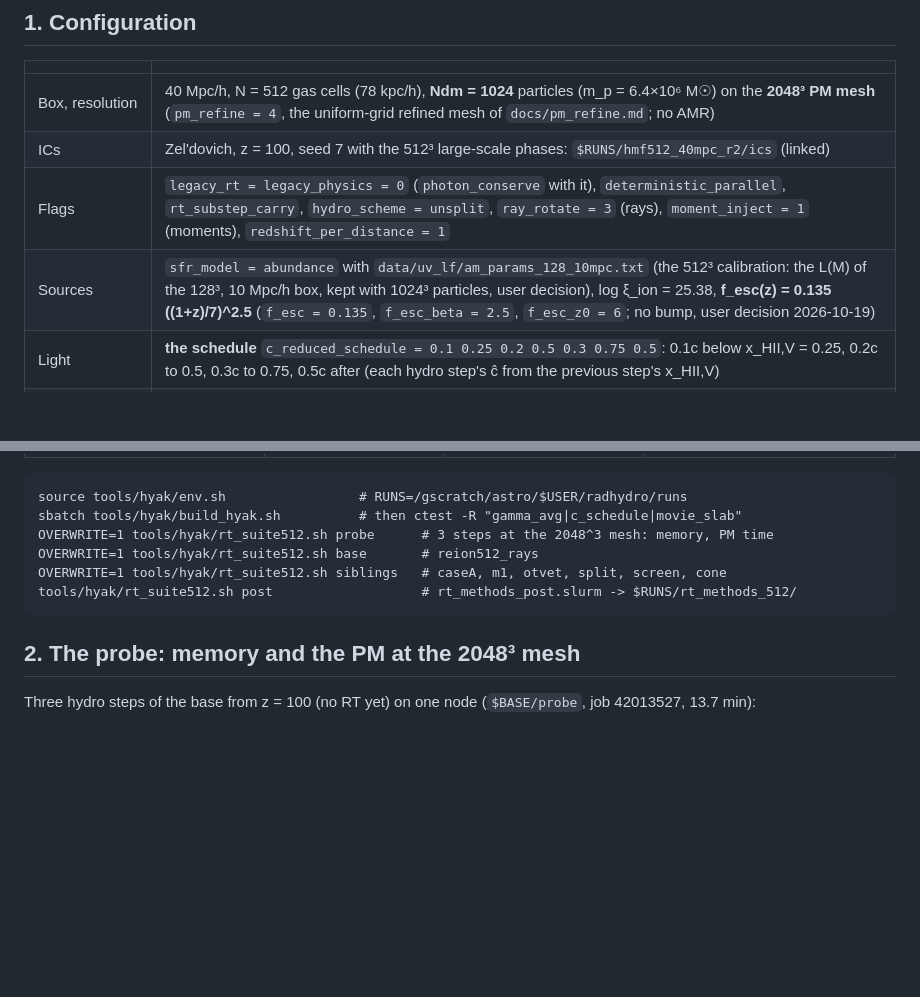
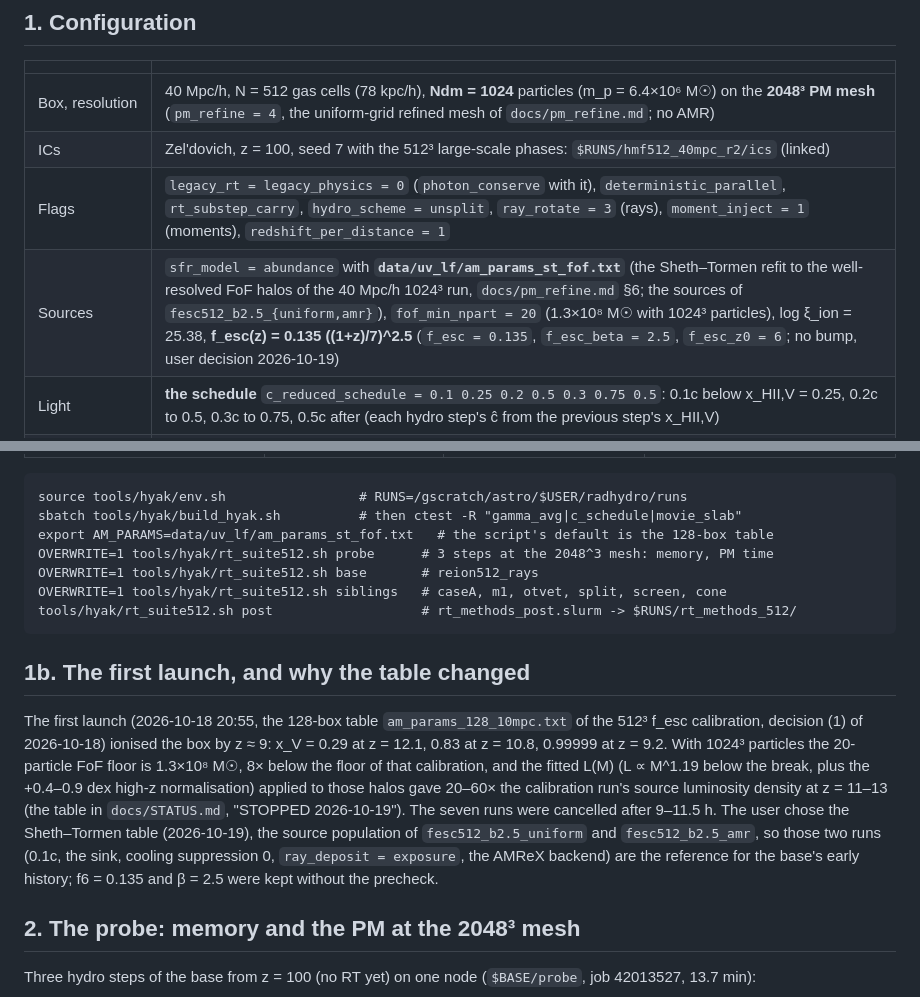
Before and after one commit to astromcquinn/NewRadHydroCode, a Markdown page: docs/rt_suite_512.md, 2 parts joined by grey strips. Rendered like a GitHub page; blank space fills up the shorter version.

Commit message:
docs/rt_suite_512.md: the Sheth-Tormen table in the configuration; the first launch and why the table changed
Co-Authored-By: Claude Fable 5.1 <noreply@anthropic.com>
Claude-Session: https://claude.ai/code/session_012Un2LyTvMvoALf9tERuZeh

````diff
--- a/docs/rt_suite_512.md
+++ b/docs/rt_suite_512.md
@@ -20,7 +20,7 @@ stay as they are; the runs of those names were overwritten by this set
 | Box, resolution | 40 Mpc/h, N = 512 gas cells (78 kpc/h), **Ndm = 1024** particles (m_p = 6.4×10⁶ M☉) on the **2048³ PM mesh** (`pm_refine = 4`, the uniform-grid refined mesh of `docs/pm_refine.md`; no AMR) |
 | ICs | Zel'dovich, z = 100, seed 7 with the 512³ large-scale phases: `$RUNS/hmf512_40mpc_r2/ics` (linked) |
 | Flags | `legacy_rt = legacy_physics = 0` (`photon_conserve` with it), `deterministic_parallel`, `rt_substep_carry`, `hydro_scheme = unsplit`, `ray_rotate = 3` (rays), `moment_inject = 1` (moments), `redshift_per_distance = 1` |
-| Sources | `sfr_model = abundance` with `data/uv_lf/am_params_128_10mpc.txt` (the 512³ calibration: the L(M) of the 128³, 10 Mpc/h box, kept with 1024³ particles, user decision), log ξ_ion = 25.38, **f_esc(z) = 0.135 ((1+z)/7)^2.5** (`f_esc = 0.135`, `f_esc_beta = 2.5`, `f_esc_z0 = 6`; no bump, user decision 2026-10-19) |
+| Sources | `sfr_model = abundance` with **`data/uv_lf/am_params_st_fof.txt`** (the Sheth–Tormen refit to the well-resolved FoF halos of the 40 Mpc/h 1024³ run, `docs/pm_refine.md` §6; the sources of `fesc512_b2.5_{uniform,amr}`), `fof_min_npart = 20` (1.3×10⁸ M☉ with 1024³ particles), log ξ_ion = 25.38, **f_esc(z) = 0.135 ((1+z)/7)^2.5** (`f_esc = 0.135`, `f_esc_beta = 2.5`, `f_esc_z0 = 6`; no bump, user decision 2026-10-19) |
 | Light | **the schedule** `c_reduced_schedule = 0.1 0.25 0.2 0.5 0.3 0.75 0.5`: 0.1c below x_HII,V = 0.25, 0.2c to 0.5, 0.3c to 0.75, 0.5c after (each hydro step's ĉ from the previous step's x_HII,V) |
 | Recombination | **case B, no recombination radiation** (`recomb_case = B`, `recomb_rad = 0`) for the base rays and every moment method; the `caseA` ray run: `recomb_case = A`, `recomb_rad = 1`, `recomb_rad_block = 4`, `recomb_rad_cell_onspot = 1` |
 | Cooling, sink | `cool_suppress_overdensity = 200` (the original), no star-formation sink |
@@ -46,11 +46,29 @@ The runs (`$RUNS/<name>`, the names of the 2026-10-11 set):
 ```
 source tools/hyak/env.sh                 # RUNS=/gscratch/astro/$USER/radhydro/runs
 sbatch tools/hyak/build_hyak.sh          # then ctest -R "gamma_avg|c_schedule|movie_slab"
+export AM_PARAMS=data/uv_lf/am_params_st_fof.txt   # the script's default is the 128-box table
 OVERWRITE=1 tools/hyak/rt_suite512.sh probe      # 3 steps at the 2048^3 mesh: memory, PM time
 OVERWRITE=1 tools/hyak/rt_suite512.sh base       # reion512_rays
 OVERWRITE=1 tools/hyak/rt_suite512.sh siblings   # caseA, m1, otvet, split, screen, cone
 tools/hyak/rt_suite512.sh post                   # rt_methods_post.slurm -> $RUNS/rt_methods_512/
 ```
+
+## 1b. The first launch, and why the table changed
+
+The first launch (2026-10-18 20:55, the 128-box table
+`am_params_128_10mpc.txt` of the 512³ f_esc calibration, decision (1) of
+2026-10-18) ionised the box by z ≈ 9: x_V = 0.29 at z = 12.1, 0.83 at
+z = 10.8, 0.99999 at z = 9.2. With 1024³ particles the 20-particle FoF
+floor is 1.3×10⁸ M☉, 8× below the floor of that calibration, and the
+fitted L(M) (L ∝ M^1.19 below the break, plus the +0.4–0.9 dex high-z
+normalisation) applied to those halos gave 20–60× the calibration run's
+source luminosity density at z = 11–13 (the table in `docs/STATUS.md`,
+"STOPPED 2026-10-19"). The seven runs were cancelled after 9–11.5 h. The
+user chose the Sheth–Tormen table (2026-10-19), the source population of
+`fesc512_b2.5_uniform` and `fesc512_b2.5_amr`, so those two runs (0.1c,
+the sink, cooling suppression 0, `ray_deposit = exposure`, the AMReX
+backend) are the reference for the base's early history; f6 = 0.135 and
+β = 2.5 were kept without the precheck.
 
 ## 2. The probe: memory and the PM at the 2048³ mesh
 
````
